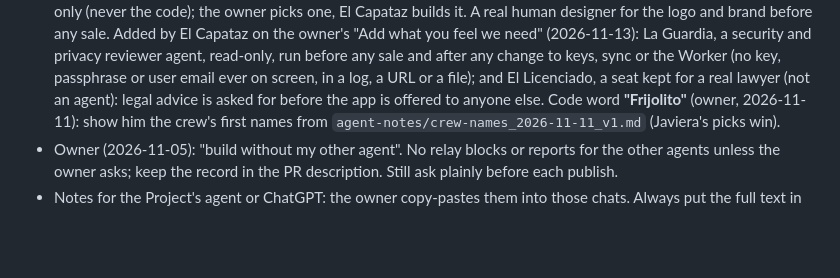
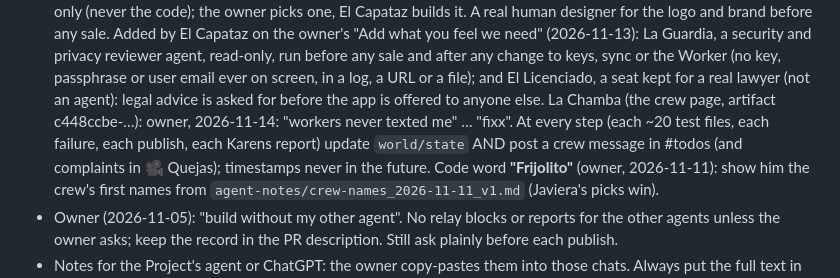
Before and after one commit to AloZic80/ev-bet-screener, a Markdown page: CLAUDE.md, the part around the change. Rendered like a GitHub page; blank space fills up the shorter version.

Commit message:
CLAUDE.md: the crew texts El Jefe in La Chamba at every step
Co-Authored-By: Claude Opus 5.5 <noreply@anthropic.com>
Claude-Session: https://claude.ai/code/session_011gM44rYpPwc57owe85fzR5

```diff
--- a/CLAUDE.md
+++ b/CLAUDE.md
@@ -24,6 +24,8 @@
   Added by El Capataz on the owner's "Add what you feel we need" (2026-11-13): La Guardia, a security and privacy reviewer agent, read-only, run before any
   sale and after any change to keys, sync or the Worker (no key, passphrase or user email ever on screen, in a log, a URL or a file); and El Licenciado,
   a seat kept for a real lawyer (not an agent): legal advice is asked for before the app is offered to anyone else.
+  La Chamba (the crew page, artifact c448ccbe-…): owner, 2026-11-14: "workers never texted me" … "fixx". At every step (each ~20 test files, each failure,
+  each publish, each Karens report) update `world/state` AND post a crew message in #todos (and complaints in 🎥 Quejas); timestamps never in the future.
   Code word **"Frijolito"** (owner, 2026-11-11): show him the crew's first names from `agent-notes/crew-names_2026-11-11_v1.md` (Javiera's picks win).
 - Owner (2026-11-05): "build without my other agent". No relay blocks or reports for the other agents unless the owner asks;
   keep the record in the PR description. Still ask plainly before each publish.
```
